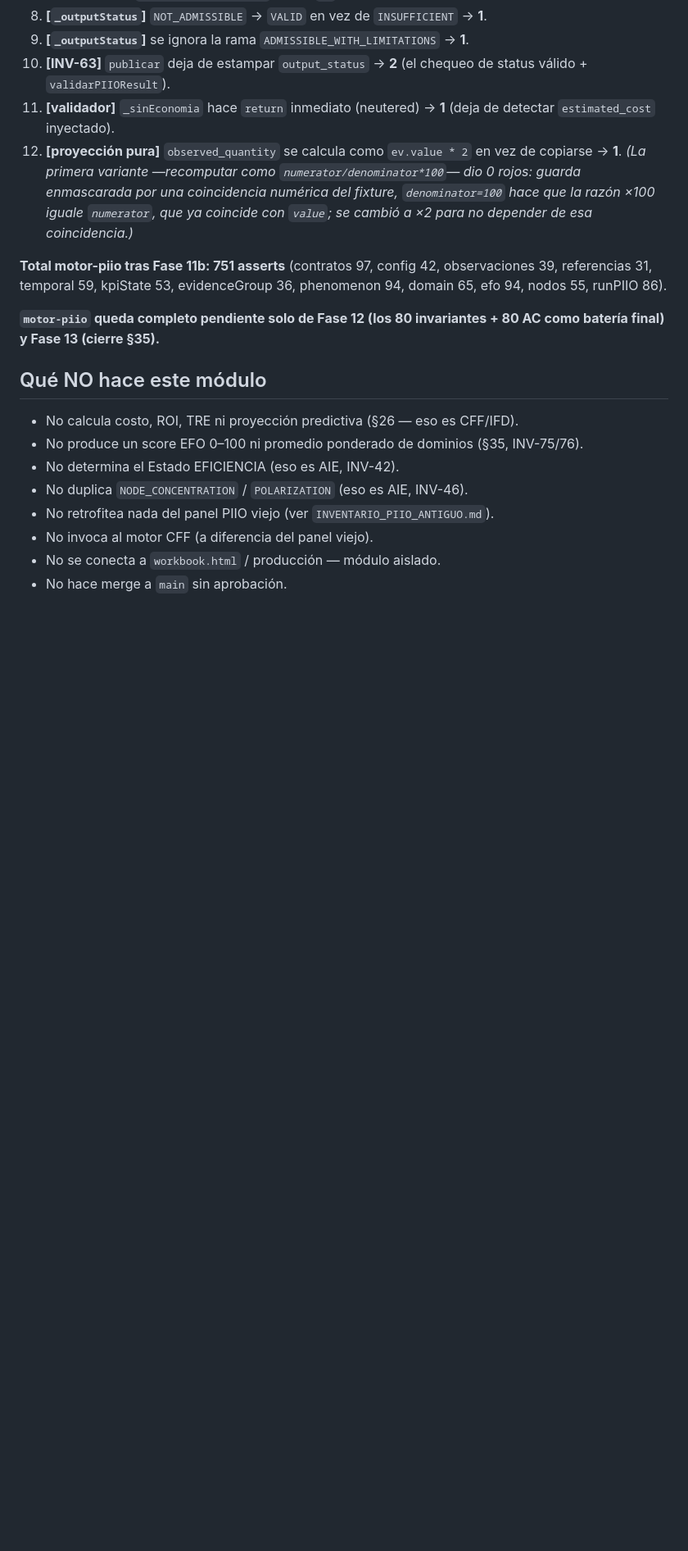
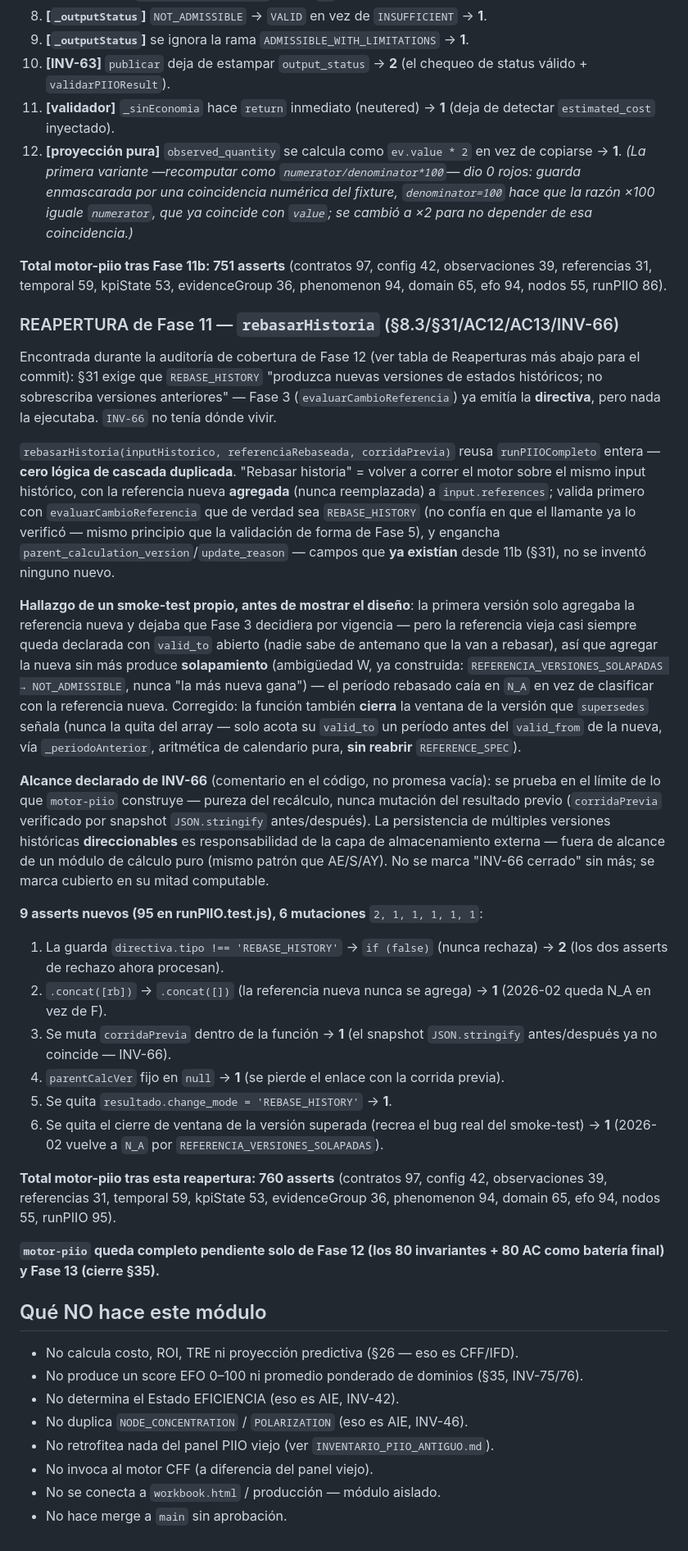
Before and after one commit to Coach-Luis-Caicedo/eficiencia-app, a Markdown page: motor-piio/README.md, the part around one of its changes. Shown at 82% size. Rendered like a GitHub page; blank space fills up the shorter version.

Commit message:
docs(motor-piio): documenta la reapertura de Fase 11 (rebasarHistoria)
Agrega la fila a la tabla de Reaperturas citando el commit real
(a8f66b1, verificado con git log) y la subseccion completa en Fase 11:
hallazgo, diseno, alcance declarado de INV-66, las 6 mutaciones con sus
conteos reales, y el nuevo total (760 asserts). Mismo patron que
fa0a467 -> 4f0e600: el commit de la reapertura no cita su propio hash,
la documentacion llega en un commit aparte una vez que el hash ya existe.

Co-Authored-By: Claude Sonnet 5 <noreply@anthropic.com>

```diff
--- a/motor-piio/README.md
+++ b/motor-piio/README.md
@@ -1195,6 +1196,65 @@ hasta `observation_ids`/`reference_ids` no vacíos.
 observaciones 39, referencias 31, temporal 59, kpiState 53, evidenceGroup
 36, phenomenon 94, domain 65, efo 94, nodos 55, runPIIO 86).
 
+### REAPERTURA de Fase 11 — `rebasarHistoria` (§8.3/§31/AC12/AC13/INV-66)
+
+Encontrada durante la auditoría de cobertura de Fase 12 (ver tabla de
+Reaperturas más abajo para el commit): §31 exige que `REBASE_HISTORY`
+"produzca nuevas versiones de estados históricos; no sobrescriba
+versiones anteriores" — Fase 3 (`evaluarCambioReferencia`) ya emitía la
+**directiva**, pero nada la ejecutaba. `INV-66` no tenía dónde vivir.
+
+`rebasarHistoria(inputHistorico, referenciaRebaseada, corridaPrevia)`
+reusa `runPIIOCompleto` entera — **cero lógica de cascada duplicada**.
+"Rebasar historia" = volver a correr el motor sobre el mismo input
+histórico, con la referencia nueva **agregada** (nunca reemplazada) a
+`input.references`; valida primero con `evaluarCambioReferencia` que de
+verdad sea `REBASE_HISTORY` (no confía en que el llamante ya lo verificó
+— mismo principio que la validación de forma de Fase 5), y engancha
+`parent_calculation_version`/`update_reason` — campos que **ya existían**
+desde 11b (§31), no se inventó ninguno nuevo.
+
+**Hallazgo de un smoke-test propio, antes de mostrar el diseño**: la
+primera versión solo agregaba la referencia nueva y dejaba que Fase 3
+decidiera por vigencia — pero la referencia vieja casi siempre queda
+declarada con `valid_to` abierto (nadie sabe de antemano que la van a
+rebasar), así que agregar la nueva sin más produce **solapamiento**
+(ambigüedad W, ya construida: `REFERENCIA_VERSIONES_SOLAPADAS →
+NOT_ADMISSIBLE`, nunca "la más nueva gana") — el período rebasado caía en
+`N_A` en vez de clasificar con la referencia nueva. Corregido: la función
+también **cierra** la ventana de la versión que `supersedes` señala
+(nunca la quita del array — solo acota su `valid_to` un período antes del
+`valid_from` de la nueva, vía `_periodoAnterior`, aritmética de calendario
+pura, **sin reabrir** `REFERENCE_SPEC`).
+
+**Alcance declarado de INV-66** (comentario en el código, no promesa
+vacía): se prueba en el límite de lo que `motor-piio` construye — pureza
+del recálculo, nunca mutación del resultado previo (`corridaPrevia`
+verificado por snapshot `JSON.stringify` antes/después). La persistencia
+de múltiples versiones históricas **direccionables** es responsabilidad
+de la capa de almacenamiento externa — fuera de alcance de un módulo de
+cálculo puro (mismo patrón que AE/S/AY). No se marca "INV-66 cerrado" sin
+más; se marca cubierto en su mitad computable.
+
+**9 asserts nuevos (95 en runPIIO.test.js), 6 mutaciones**
+`2, 1, 1, 1, 1, 1`:
+1. La guarda `directiva.tipo !== 'REBASE_HISTORY'` → `if (false)` (nunca
+   rechaza) → **2** (los dos asserts de rechazo ahora procesan).
+2. `.concat([rb])` → `.concat([])` (la referencia nueva nunca se agrega)
+   → **1** (2026-02 queda N_A en vez de F).
+3. Se muta `corridaPrevia` dentro de la función → **1** (el snapshot
+   `JSON.stringify` antes/después ya no coincide — INV-66).
+4. `parentCalcVer` fijo en `null` → **1** (se pierde el enlace con la
+   corrida previa).
+5. Se quita `resultado.change_mode = 'REBASE_HISTORY'` → **1**.
+6. Se quita el cierre de ventana de la versión superada (recrea el bug
+   real del smoke-test) → **1** (2026-02 vuelve a `N_A` por
+   `REFERENCIA_VERSIONES_SOLAPADAS`).
+
+**Total motor-piio tras esta reapertura: 760 asserts** (contratos 97,
+config 42, observaciones 39, referencias 31, temporal 59, kpiState 53,
+evidenceGroup 36, phenomenon 94, domain 65, efo 94, nodos 55, runPIIO 95).
+
 **`motor-piio` queda completo pendiente solo de Fase 12 (los 80
 invariantes + 80 AC como batería final) y Fase 13 (cierre §35).**
 
```
Also changed, not shown: other parts of motor-piio/README.md (+1 -0 lines).
